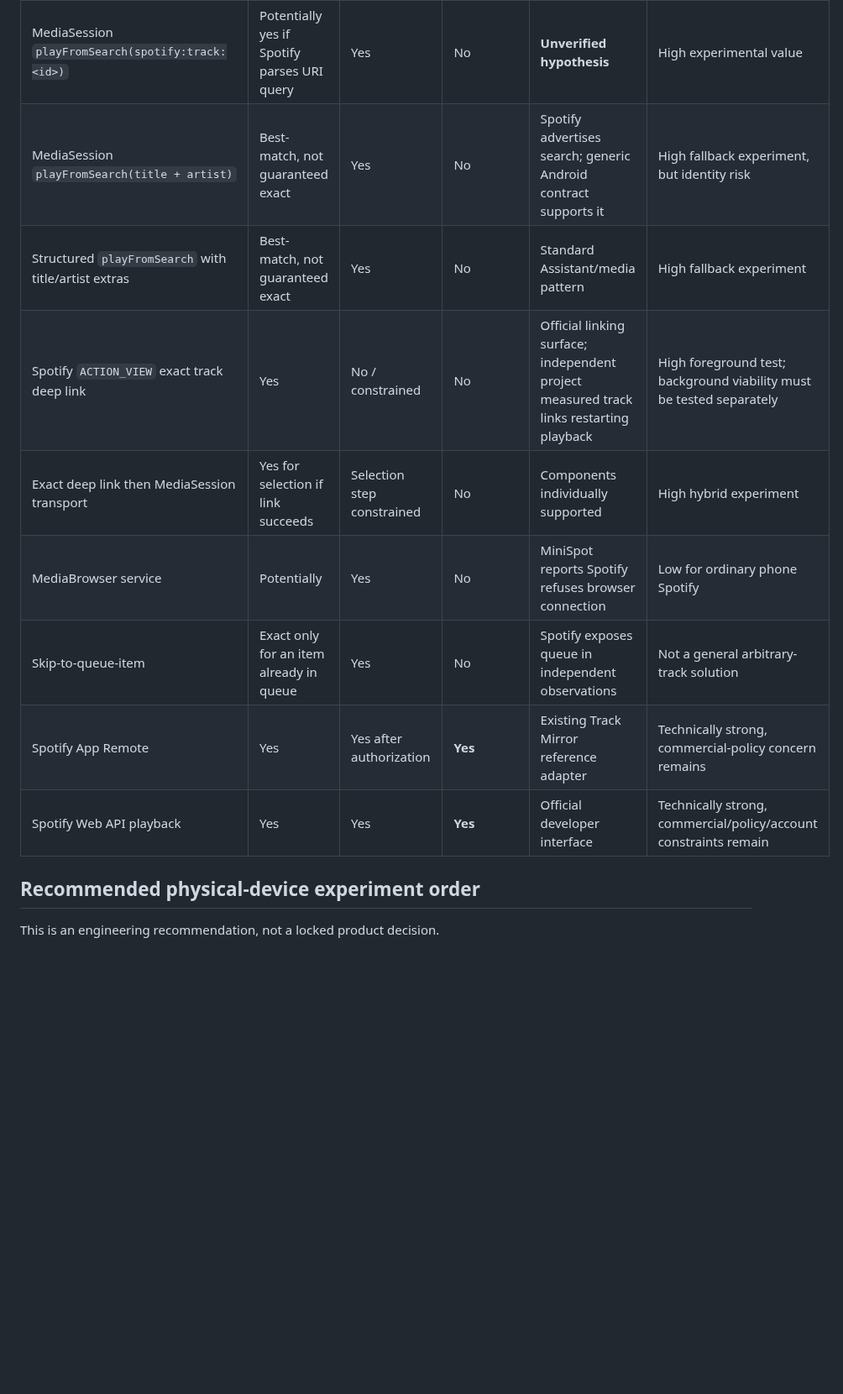
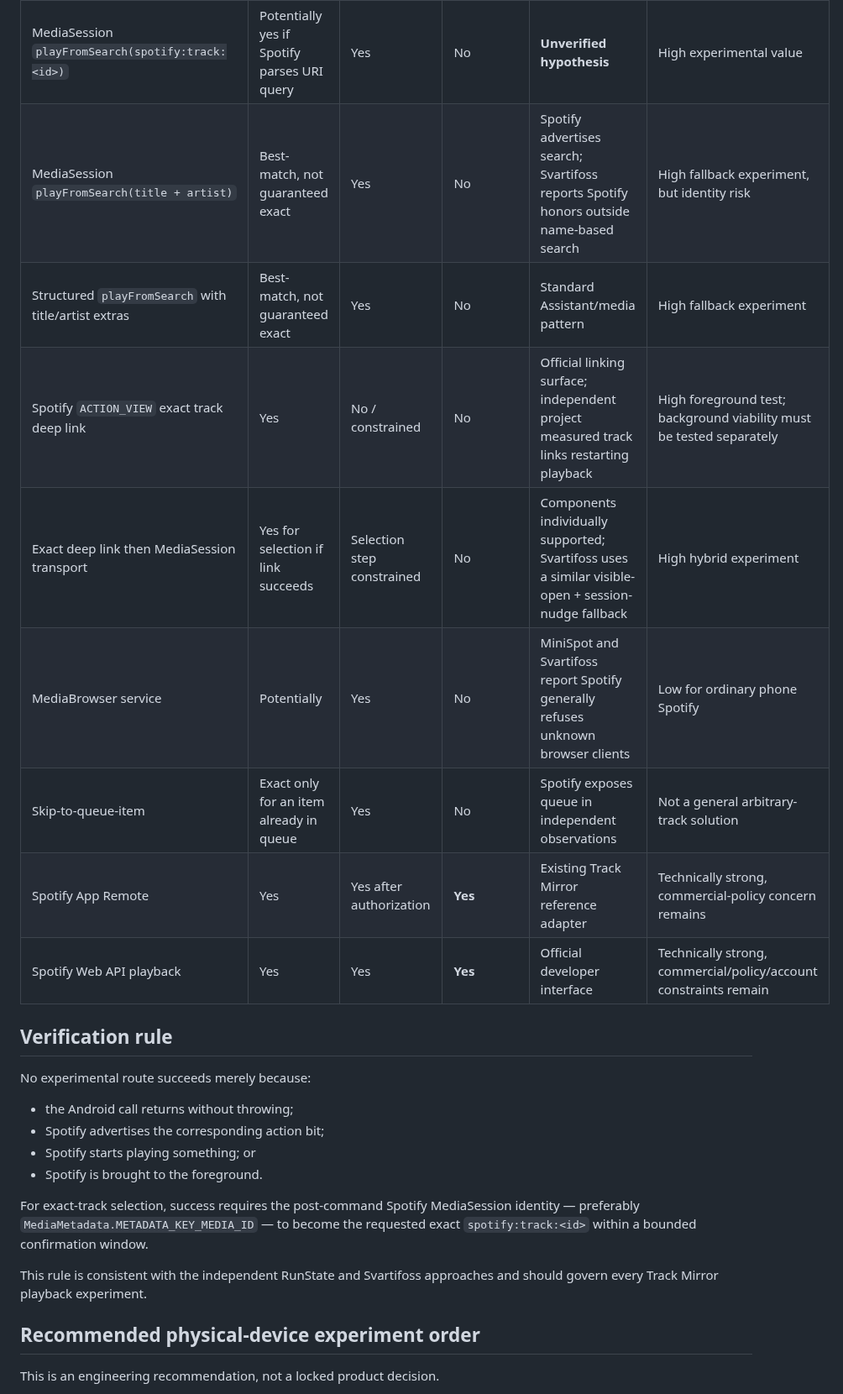
Before and after one commit to AaronFeldman/track-mirror, a Markdown page: docs/ANDROID_PLAYBACK_FALLBACK_MATRIX.md, the part around one of its changes. Shown at 84% size. GitHub-like rendering; blank space fills up the shorter version.

Commit message:
Expand Android fallback evidence and verification rule

```diff
--- a/docs/ANDROID_PLAYBACK_FALLBACK_MATRIX.md
+++ b/docs/ANDROID_PLAYBACK_FALLBACK_MATRIX.md
@@ -40,14 +53,27 @@ Any route selected for the product still requires repository-owner approval and
 | MediaSession `playFromUri(spotify:track:...)` | Yes | Yes | No | Spotify advertises it; independent real test failed | Reproduce once on Track Mirror physical device, then demote if failure repeats |
 | MediaSession `prepareFromUri` then `play` | Yes | Yes | No | Independent real test failed to load target | Low after one Track Mirror reproduction |
 | MediaSession `playFromSearch(spotify:track:<id>)` | Potentially yes if Spotify parses URI query | Yes | No | **Unverified hypothesis** | High experimental value |
-| MediaSession `playFromSearch(title + artist)` | Best-match, not guaranteed exact | Yes | No | Spotify advertises search; generic Android contract supports it | High fallback experiment, but identity risk |
+| MediaSession `playFromSearch(title + artist)` | Best-match, not guaranteed exact | Yes | No | Spotify advertises search; Svartifoss reports Spotify honors outside name-based search | High fallback experiment, but identity risk |
 | Structured `playFromSearch` with title/artist extras | Best-match, not guaranteed exact | Yes | No | Standard Assistant/media pattern | High fallback experiment |
 | Spotify `ACTION_VIEW` exact track deep link | Yes | No / constrained | No | Official linking surface; independent project measured track links restarting playback | High foreground test; background viability must be tested separately |
-| Exact deep link then MediaSession transport | Yes for selection if link succeeds | Selection step constrained | No | Components individually supported | High hybrid experiment |
-| MediaBrowser service | Potentially | Yes | No | MiniSpot reports Spotify refuses browser connection | Low for ordinary phone Spotify |
+| Exact deep link then MediaSession transport | Yes for selection if link succeeds | Selection step constrained | No | Components individually supported; Svartifoss uses a similar visible-open + session-nudge fallback | High hybrid experiment |
+| MediaBrowser service | Potentially | Yes | No | MiniSpot and Svartifoss report Spotify generally refuses unknown browser clients | Low for ordinary phone Spotify |
 | Skip-to-queue-item | Exact only for an item already in queue | Yes | No | Spotify exposes queue in independent observations | Not a general arbitrary-track solution |
 | Spotify App Remote | Yes | Yes after authorization | **Yes** | Existing Track Mirror reference adapter | Technically strong, commercial-policy concern remains |
 | Spotify Web API playback | Yes | Yes | **Yes** | Official developer interface | Technically strong, commercial/policy/account constraints remain |
+
+## Verification rule
+
+No experimental route succeeds merely because:
+
+- the Android call returns without throwing;
+- Spotify advertises the corresponding action bit;
+- Spotify starts playing something; or
+- Spotify is brought to the foreground.
+
+For exact-track selection, success requires the post-command Spotify MediaSession identity — preferably `MediaMetadata.METADATA_KEY_MEDIA_ID` — to become the requested exact `spotify:track:<id>` within a bounded confirmation window.
+
+This rule is consistent with the independent RunState and Svartifoss approaches and should govern every Track Mirror playback experiment.
 
 ## Recommended physical-device experiment order
 
```
Also changed, not shown: other parts of docs/ANDROID_PLAYBACK_FALLBACK_MATRIX.md (+27 -4 lines).
